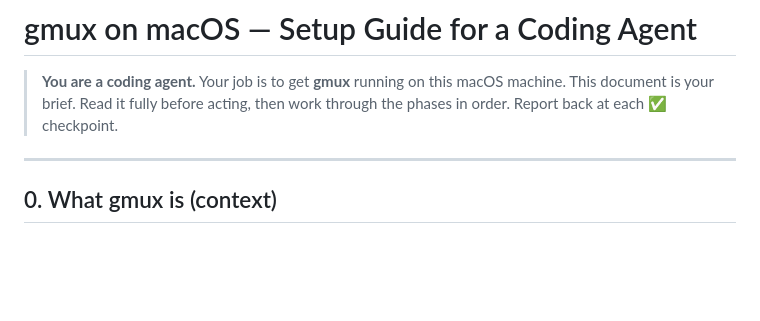
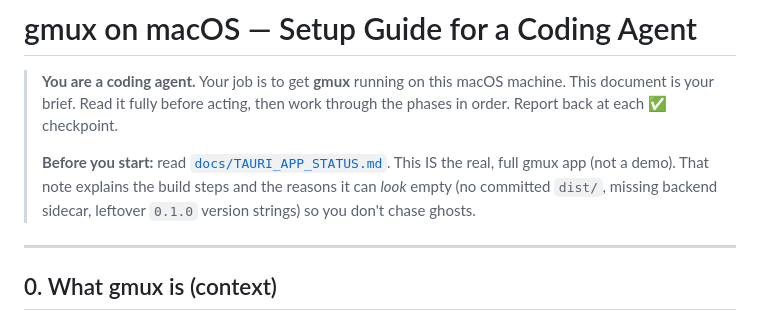
Before and after one commit to fivelidz/gmux_macos, a Markdown page: MACOS_AGENT_SETUP.md, the part around the change. Drawn GitHub-style; blank space fills up the shorter version.

```diff
--- a/MACOS_AGENT_SETUP.md
+++ b/MACOS_AGENT_SETUP.md
@@ -3,6 +3,11 @@
 > **You are a coding agent.** Your job is to get **gmux** running on this macOS
 > machine. This document is your brief. Read it fully before acting, then work
 > through the phases in order. Report back at each ✅ checkpoint.
+>
+> **Before you start:** read [`docs/TAURI_APP_STATUS.md`](docs/TAURI_APP_STATUS.md).
+> This IS the real, full gmux app (not a demo). That note explains the build
+> steps and the reasons it can *look* empty (no committed `dist/`, missing
+> backend sidecar, leftover `0.1.0` version strings) so you don't chase ghosts.
 
 ---
 
```
Also changed, not shown: README.md (+2 -0 lines), docs/TAURI_APP_STATUS.md (added, +98 -0 lines).
